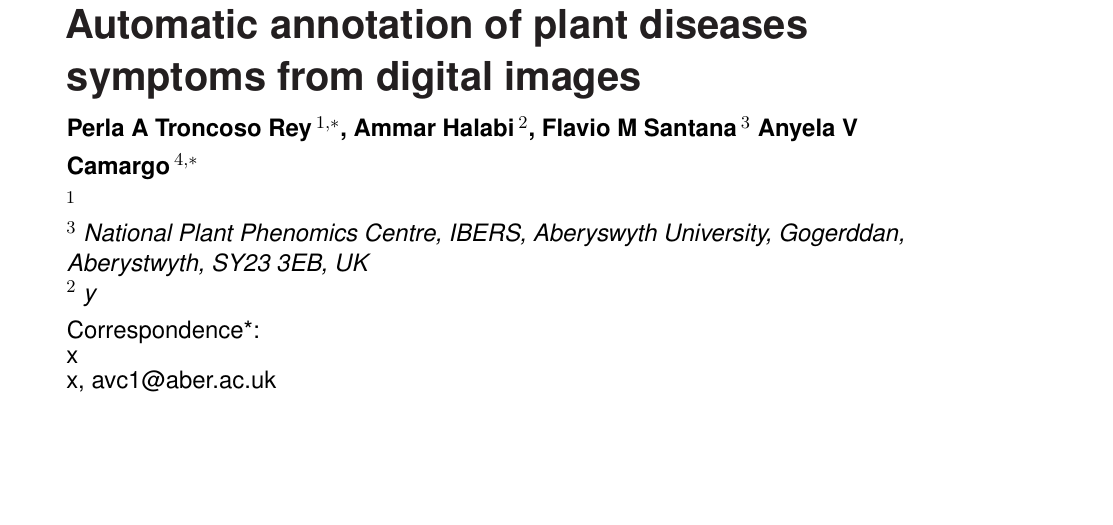
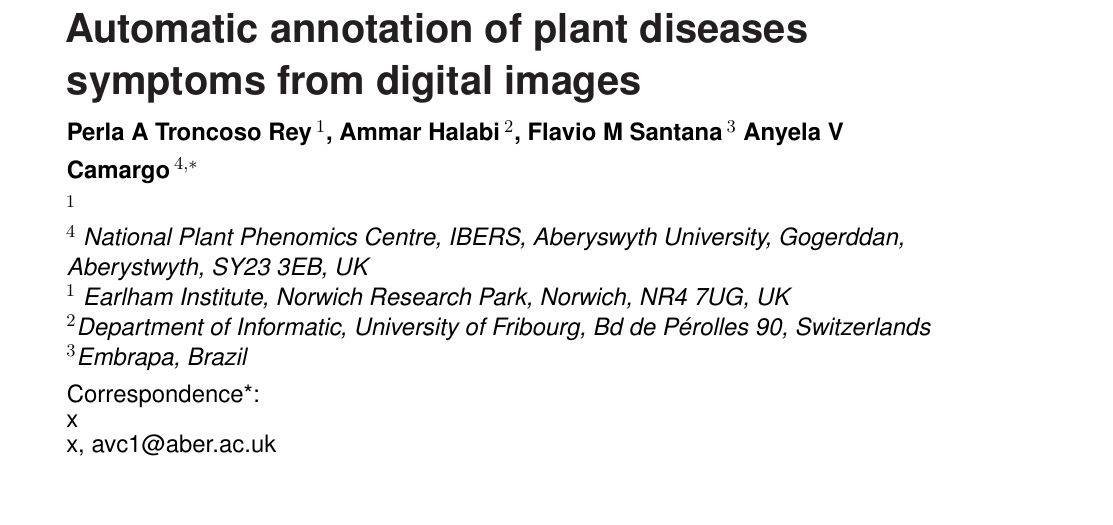
Before and after one commit to anyelacamargo/diseasedetection, a LaTeX document (diseasedetection.tex): part of page 1 of 4, cut so that both start at the same text, the shorter picture padded with empty space. Compiled offline with pdfLaTeX.

Commit message:
Changed mnuscript

```diff
--- a/diseasedetection.tex
+++ b/diseasedetection.tex
@@ -26,11 +26,15 @@
 
 \def\keyFont{\fontsize{8}{11}\helveticabold }
 \def\firstAuthorLast{Perla, Ammar, Flavio and Anyela {et~al.}} %use et al only if is more than 1 author
-\def\Authors{Perla A Troncoso Rey\,$^{1,*}$, Ammar Halabi\,$^{{2}}$, Flavio M Santana\,$^{{3}}$ Anyela V Camargo\,$^{{4,*}}$}
+\def\Authors{Perla A Troncoso Rey\,$^{1}$, Ammar Halabi\,$^{{2}}$, Flavio M Santana\,$^{{3}}$ Anyela V Camargo\,$^{{4,*}}$}
 % Affiliations should be keyed to the author's name with superscript numbers and be listed as follows: Laboratory, Institute, Department, Organization, City, State abbreviation (USA, Canada, Australia), and Country (without detailed address information such as city zip codes or street names).
 % If one of the authors has a change of address, list the new address below the correspondence details using a superscript symbol and use the same symbol to indicate the author in the author list.
 \def\Address{$^{1}$\\
-$^{3}$ National Plant Phenomics Centre, IBERS, Aberyswyth University, Gogerddan, Aberystwyth, SY23 3EB, UK\\ $^{2}$ y}
+
+$^{4}$ National Plant Phenomics Centre, IBERS, Aberyswyth University, Gogerddan, Aberystwyth, SY23 3EB, UK\\
+$^{1}$ Earlham Institute, Norwich Research Park, Norwich, NR4 7UG, UK\\
+$^{2}$Department of Informatic, University of Fribourg, Bd de Pérolles 90, Switzerlands \\
+$^{3}$Embrapa, Brazil}
 % The Corresponding Author should be marked with an asterisk
 % Provide the exact contact address (this time including street name and city zip code) and email of the corresponding author
 \def\corrAuthor{x}
```
Also changed, not shown: diseasedetection.pdf, 2 other files.
